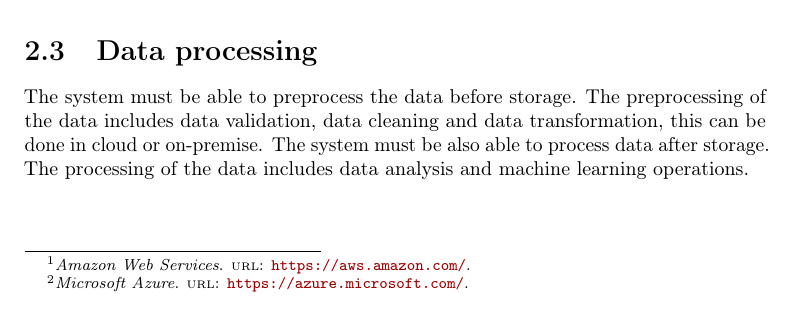
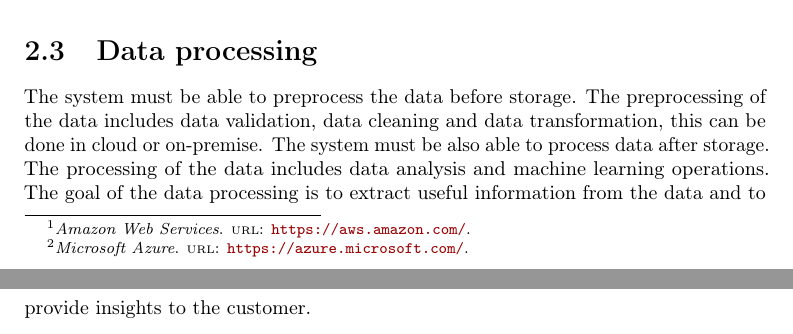
Before and after one commit to wuxyel123/Scalable-Cloud-Agnostic-architecture-for-IoT-data-analysis-and-machine-learning, a LaTeX thesis (thesis.tex, which reads chapters/requirements.tex): part of page 10 of 34 before the commit and two parts of pages 10 and 11 of 35 after it, the two joined at a grey line, cut so that both start at the same text. Compiled offline with pdfLaTeX.

Commit message:
Little modification to requirements and tech

```diff
--- a/chapters/requirements.tex
+++ b/chapters/requirements.tex
@@ -12,7 +12,7 @@ The system must be able to ingest data from online devices and on-premise data s
 Online devices are devices that are connected to the internet and can send data to the cloud via MQTT protocol.
 On-premise data source are offline files that are stored on a local machine and must be uploaded to the cloud. The system must provide a way to upload these files to the cloud.
 \section{Data processing}
-The system must be able to preprocess the data before storage. The preprocessing of the data includes data validation, data cleaning and data transformation, this can be done in cloud or on-premise. The system must be also able to process data after storage. The processing of the data includes data analysis and machine learning operations.
+The system must be able to preprocess the data before storage. The preprocessing of the data includes data validation, data cleaning and data transformation, this can be done in cloud or on-premise. The system must be also able to process data after storage. The processing of the data includes data analysis and machine learning operations. The goal of the data processing is to extract useful information from the data and to provide insights to the customer.\\
 
 \newpage
 \section{Security}
```
Also changed, not shown: chapters/technologies.tex (+1 -1 lines), thesis.pdf.
